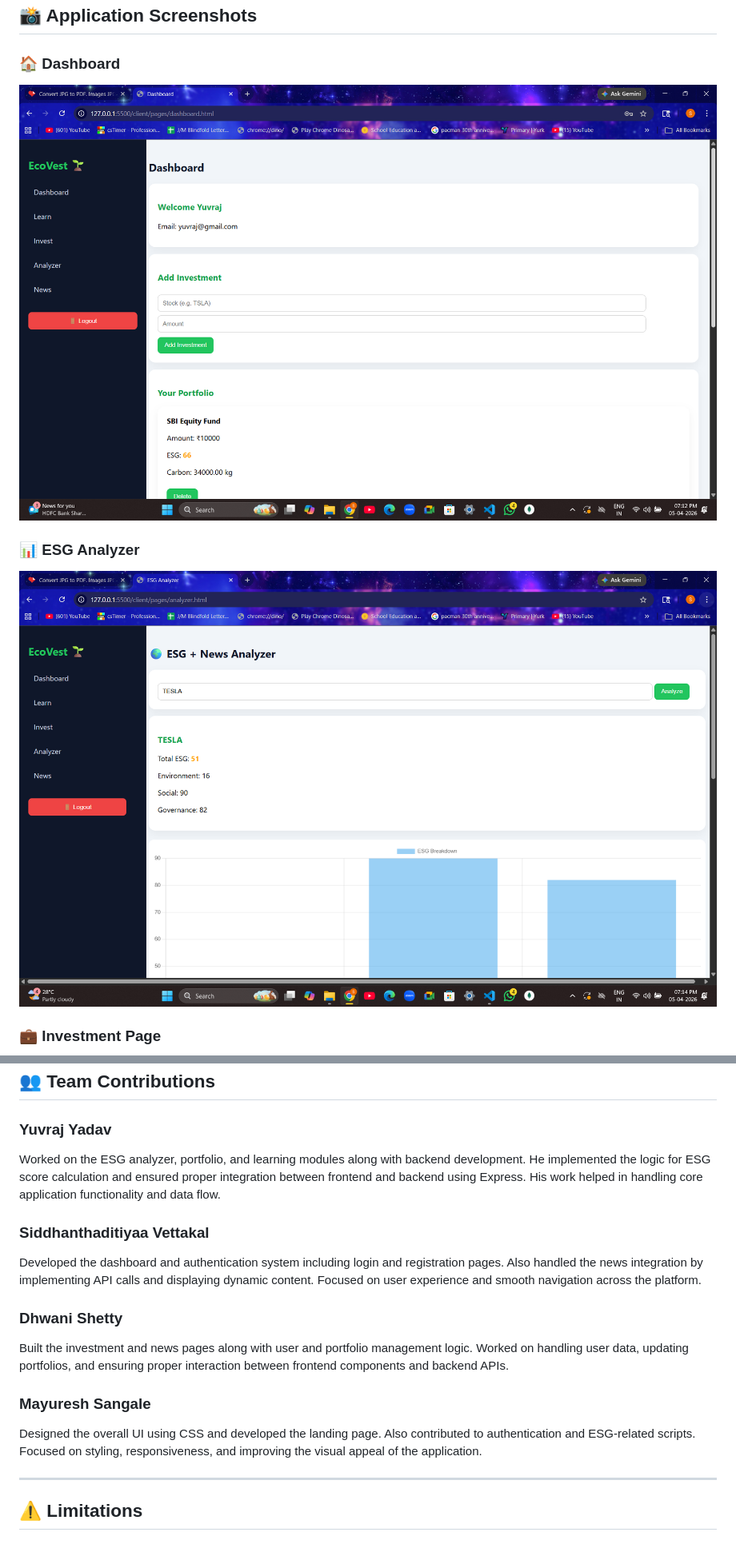
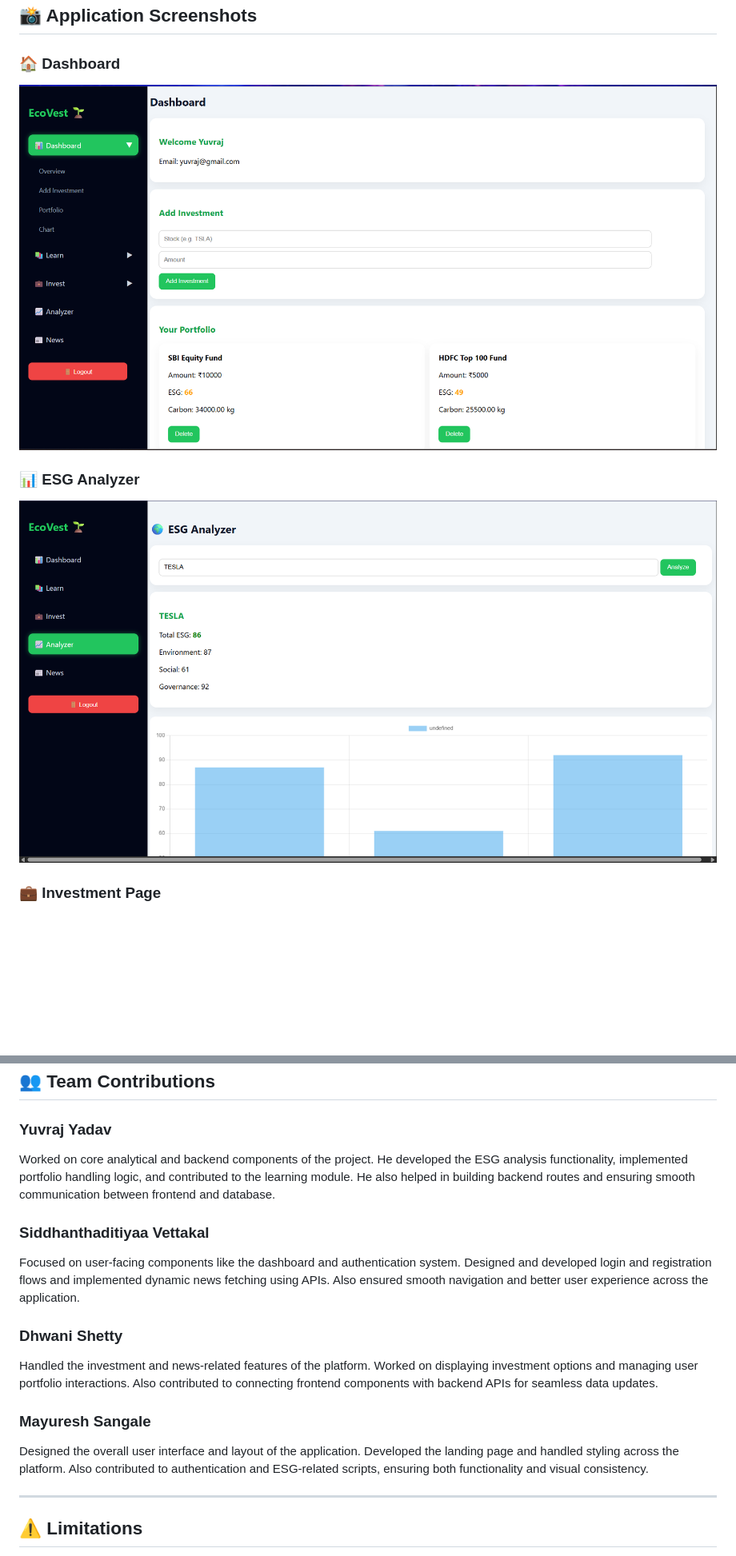
Before and after one commit to Yuvraj-Yadav-dev/EthicalAndSustainableInvestment, a Markdown page: README.md, 2 parts joined by grey strips. Shown at 80% size. GitHub-like rendering; blank space fills up the shorter version.

Commit message:
Fix image references and enhance team contributions section
Updated image file names for consistency and added new sections for the landing page and learn section.

```diff
--- a/README.md
+++ b/README.md
@@ -120,9 +120,9 @@ EcoVest follows a 3-tier architecture:
 ## 📸 Application Screenshots
 
 ### 🏠 Dashboard
-![Dashboard](dashboard.png.png)
+![Dashboard](Dashboard.png)
 
 ### 📊 ESG Analyzer
-![Analyzer](analyzer.png.png)
+![Analyzer](Analyzer.png)
 
 ### 💼 Investment Page
@@ -161,16 +167,16 @@ It encourages users to make informed decisions that align with long-term sustain
 ## 👥 Team Contributions
 
 ### **Yuvraj Yadav**
-Worked on the ESG analyzer, portfolio, and learning modules along with backend development. He implemented the logic for ESG score calculation and ensured proper integration between frontend and backend using Express. His work helped in handling core application functionality and data flow.
+Worked on core analytical and backend components of the project. He developed the ESG analysis functionality, implemented portfolio handling logic, and contributed to the learning module. He also helped in building backend routes and ensuring smooth communication between frontend and database.
 
 ### **Siddhanthaditiyaa Vettakal**
-Developed the dashboard and authentication system including login and registration pages. Also handled the news integration by implementing API calls and displaying dynamic content. Focused on user experience and smooth navigation across the platform.
+Focused on user-facing components like the dashboard and authentication system. Designed and developed login and registration flows and implemented dynamic news fetching using APIs. Also ensured smooth navigation and better user experience across the application.
 
 ### **Dhwani Shetty**
-Built the investment and news pages along with user and portfolio management logic. Worked on handling user data, updating portfolios, and ensuring proper interaction between frontend components and backend APIs.
+Handled the investment and news-related features of the platform. Worked on displaying investment options and managing user portfolio interactions. Also contributed to connecting frontend components with backend APIs for seamless data updates.
 
 ### **Mayuresh Sangale**
-Designed the overall UI using CSS and developed the landing page. Also contributed to authentication and ESG-related scripts. Focused on styling, responsiveness, and improving the visual appeal of the application.
+Designed the overall user interface and layout of the application. Developed the landing page and handled styling across the platform. Also contributed to authentication and ESG-related scripts, ensuring both functionality and visual consistency.
 
 ---
 
```
Also changed, not shown: other parts of README.md (+7 -1 lines).
